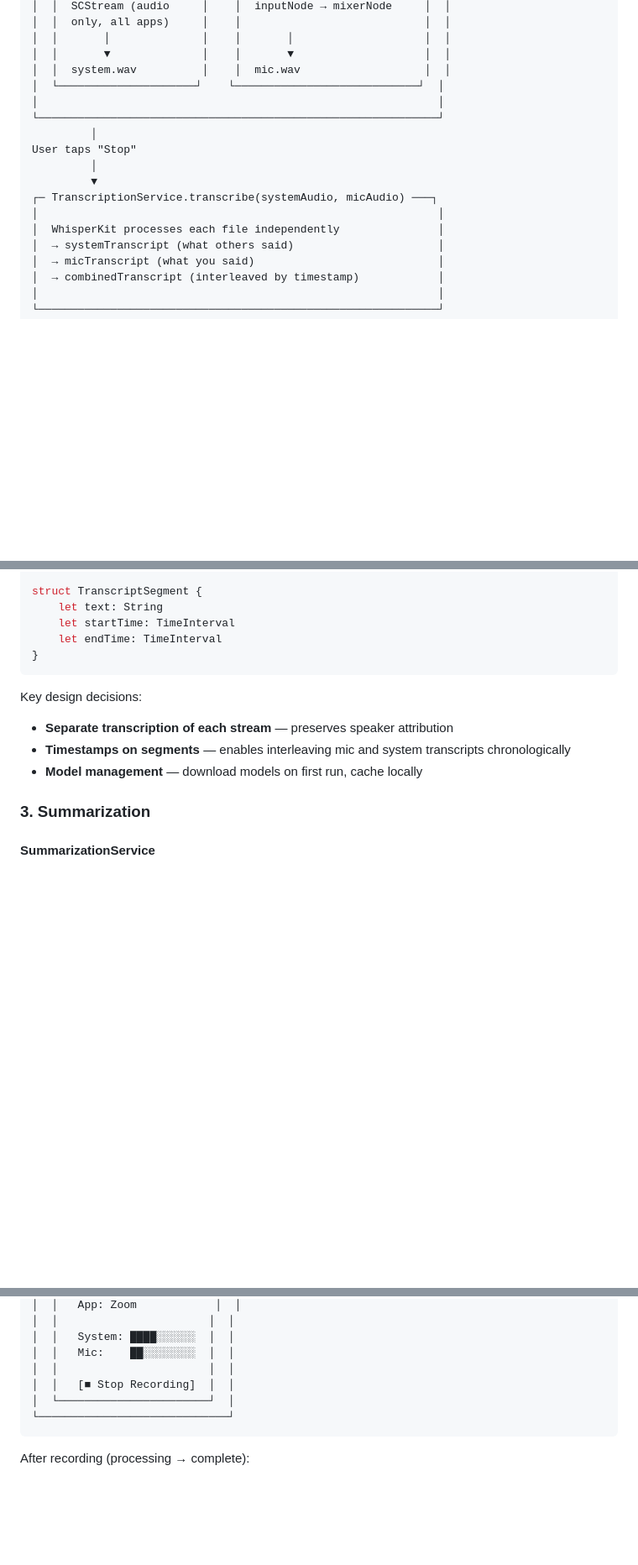
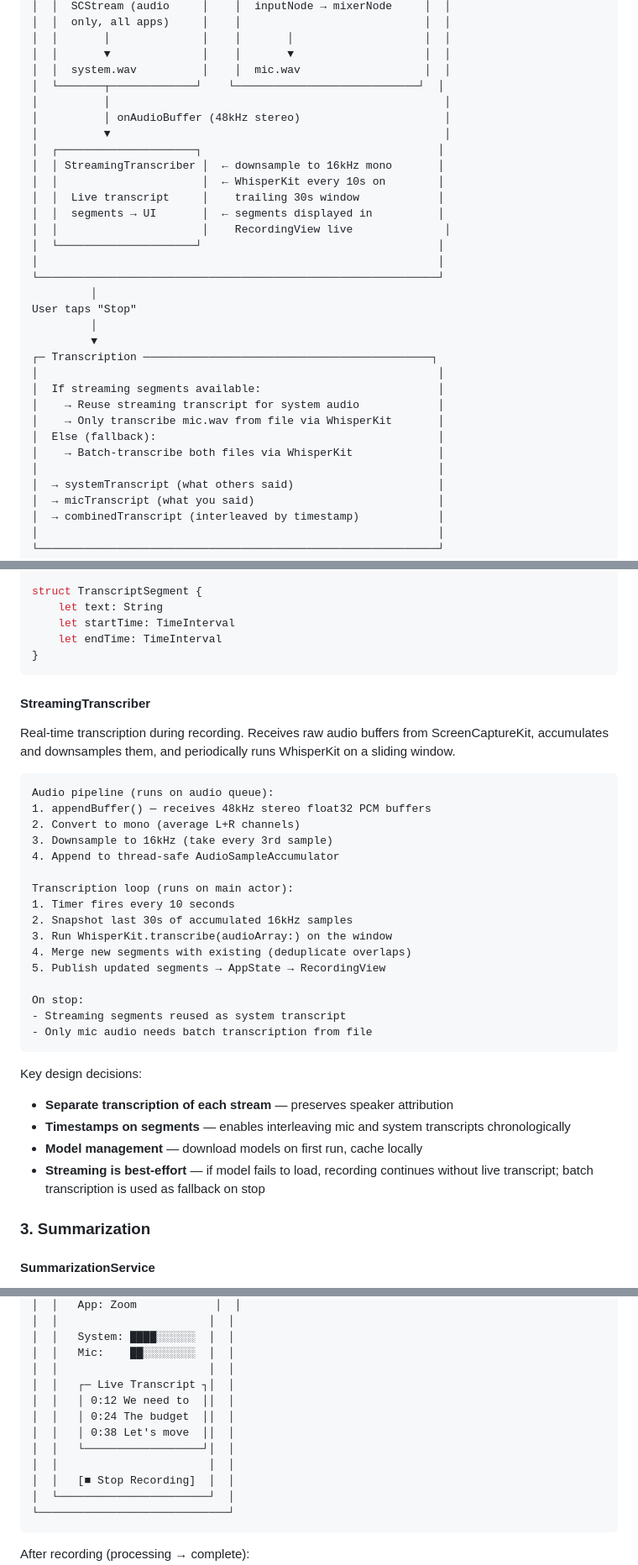
Before and after one commit to Incept5/note-taker, a Markdown page: ARCHITECTURE.md, 3 parts joined by grey strips. Shown at 84% size. Rendered like a GitHub page; blank space fills up the shorter version.

Commit message:
Update changelog and architecture docs for v1.1.3
Co-Authored-By: Claude Opus 4.6 <noreply@anthropic.com>

````diff
--- a/ARCHITECTURE.md
+++ b/ARCHITECTURE.md
@@ -111,16 +112,31 @@ User taps "Start" in menu bar
 │  │       │              │    │       │                    │  │
 │  │       ▼              │    │       ▼                    │  │
 │  │  system.wav          │    │  mic.wav                   │  │
-│  └─────────────────────┘    └────────────────────────────┘  │
+│  └───────┬─────────────┘    └────────────────────────────┘  │
+│          │                                                   │
+│          │ onAudioBuffer (48kHz stereo)                      │
+│          ▼                                                   │
+│  ┌─────────────────────┐                                    │
+│  │ StreamingTranscriber │  ← downsample to 16kHz mono       │
+│  │                      │  ← WhisperKit every 10s on        │
+│  │  Live transcript     │    trailing 30s window            │
+│  │  segments → UI       │  ← segments displayed in          │
+│  │                      │    RecordingView live              │
+│  └─────────────────────┘                                    │
 │                                                             │
 └─────────────────────────────────────────────────────────────┘
          │
 User taps "Stop"
          │
          ▼
-┌─ TranscriptionService.transcribe(systemAudio, micAudio) ───┐
+┌─ Transcription ────────────────────────────────────────────┐
 │                                                             │
-│  WhisperKit processes each file independently               │
+│  If streaming segments available:                           │
+│    → Reuse streaming transcript for system audio            │
+│    → Only transcribe mic.wav from file via WhisperKit       │
+│  Else (fallback):                                           │
+│    → Batch-transcribe both files via WhisperKit             │
+│                                                             │
 │  → systemTranscript (what others said)                      │
 │  → micTranscript (what you said)                            │
 │  → combinedTranscript (interleaved by timestamp)            │
@@ -251,10 +268,34 @@ struct TranscriptSegment {
 }
 ```
 
+#### StreamingTranscriber
+
+Real-time transcription during recording. Receives raw audio buffers from ScreenCaptureKit, accumulates and downsamples them, and periodically runs WhisperKit on a sliding window.
+
+```
+Audio pipeline (runs on audio queue):
+1. appendBuffer() — receives 48kHz stereo float32 PCM buffers
+2. Convert to mono (average L+R channels)
+3. Downsample to 16kHz (take every 3rd sample)
+4. Append to thread-safe AudioSampleAccumulator
+
+Transcription loop (runs on main actor):
+1. Timer fires every 10 seconds
+2. Snapshot last 30s of accumulated 16kHz samples
+3. Run WhisperKit.transcribe(audioArray:) on the window
+4. Merge new segments with existing (deduplicate overlaps)
+5. Publish updated segments → AppState → RecordingView
+
+On stop:
+- Streaming segments reused as system transcript
+- Only mic audio needs batch transcription from file
+```
+
 Key design decisions:
 - **Separate transcription of each stream** — preserves speaker attribution
 - **Timestamps on segments** — enables interleaving mic and system transcripts chronologically
 - **Model management** — download models on first run, cache locally
+- **Streaming is best-effort** — if model fails to load, recording continues without live transcript; batch transcription is used as fallback on stop
 
 ### 3. Summarization
 
@@ -411,6 +452,12 @@ During recording:
 │  │   System: ████░░░░░░  │  │
 │  │   Mic:    ██░░░░░░░░  │  │
 │  │                       │  │
+│  │   ┌─ Live Transcript ┐│  │
+│  │   │ 0:12 We need to  ││  │
+│  │   │ 0:24 The budget  ││  │
+│  │   │ 0:38 Let's move  ││  │
+│  │   └──────────────────┘│  │
+│  │                       │  │
 │  │   [■ Stop Recording]  │  │
 │  └───────────────────────┘  │
 └─────────────────────────────┘
````
Also changed, not shown: other parts of ARCHITECTURE.md (+7 -5 lines), CHANGELOG.md (+7 -0 lines).
